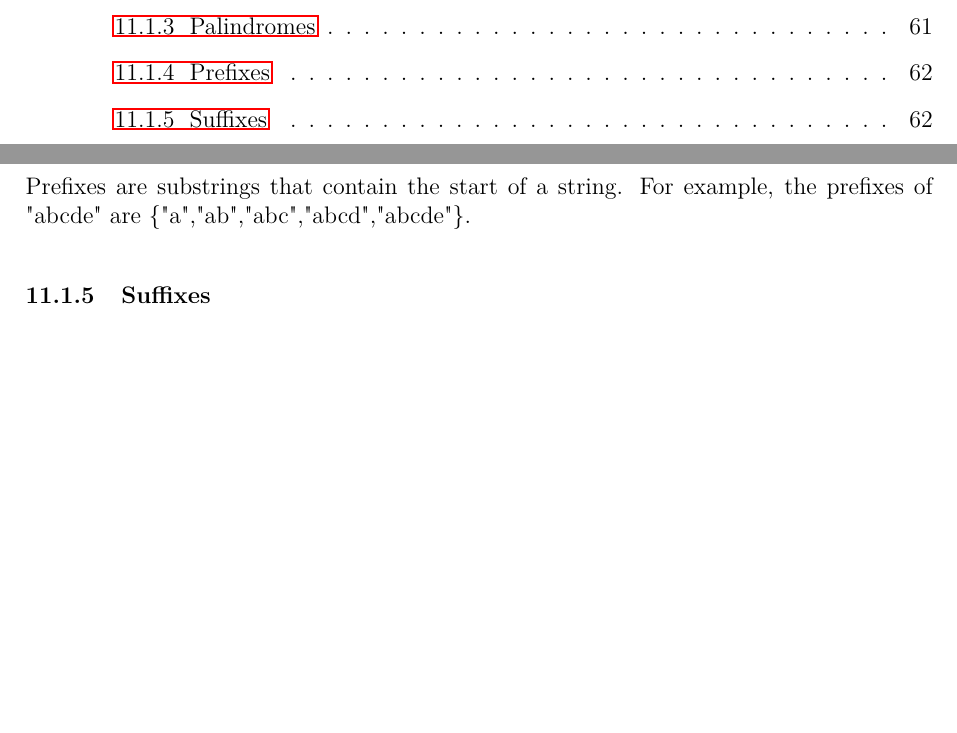
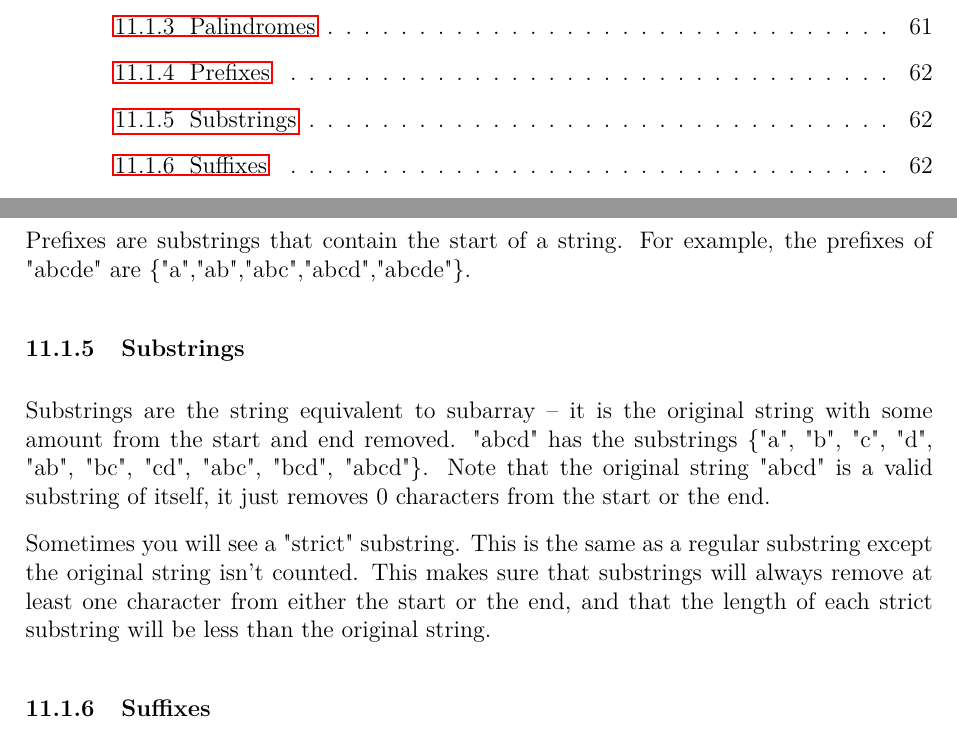
Before and after one commit to JarateKing/Competitive-Programming-Textbook, a LaTeX document (main.tex, which reads chapters/string-problems.tex): two parts of pages 7 and 62 of 71, joined at a grey line, cut so that both start at the same text, the shorter picture padded with empty space. Compiled offline with pdfLaTeX.

Commit message:
added substring description

```diff
--- a/chapters/string-problems.tex
+++ b/chapters/string-problems.tex
@@ -35,6 +35,12 @@ It is also worth noting that a palindrome of length $> 2$ always contains at lea
 
 Prefixes are substrings that contain the start of a string. For example, the prefixes of "abcde" are \{"a","ab","abc","abcd","abcde"\}.
 
+\subsubsection{Substrings}
+
+Substrings are the string equivalent to subarray -- it is the original string with some amount from the start and end removed. "abcd" has the substrings \{"a", "b", "c", "d", "ab", "bc", "cd", "abc", "bcd", "abcd"\}. Note that the original string "abcd" is a valid substring of itself, it just removes 0 characters from the start or the end.
+
+Sometimes you will see a "strict" substring. This is the same as a regular substring except the original string isn't counted. This makes sure that substrings will always remove at least one character from either the start or the end, and that the length of each strict substring will be less than the original string.
+
 \subsubsection{Suffixes}
 
 Opposite to prefixes, suffixes are substrings that contain the end of a string. For example, the suffixes of "abcde" are \{"e","de","cde","bcde","abcde"\}.
```
